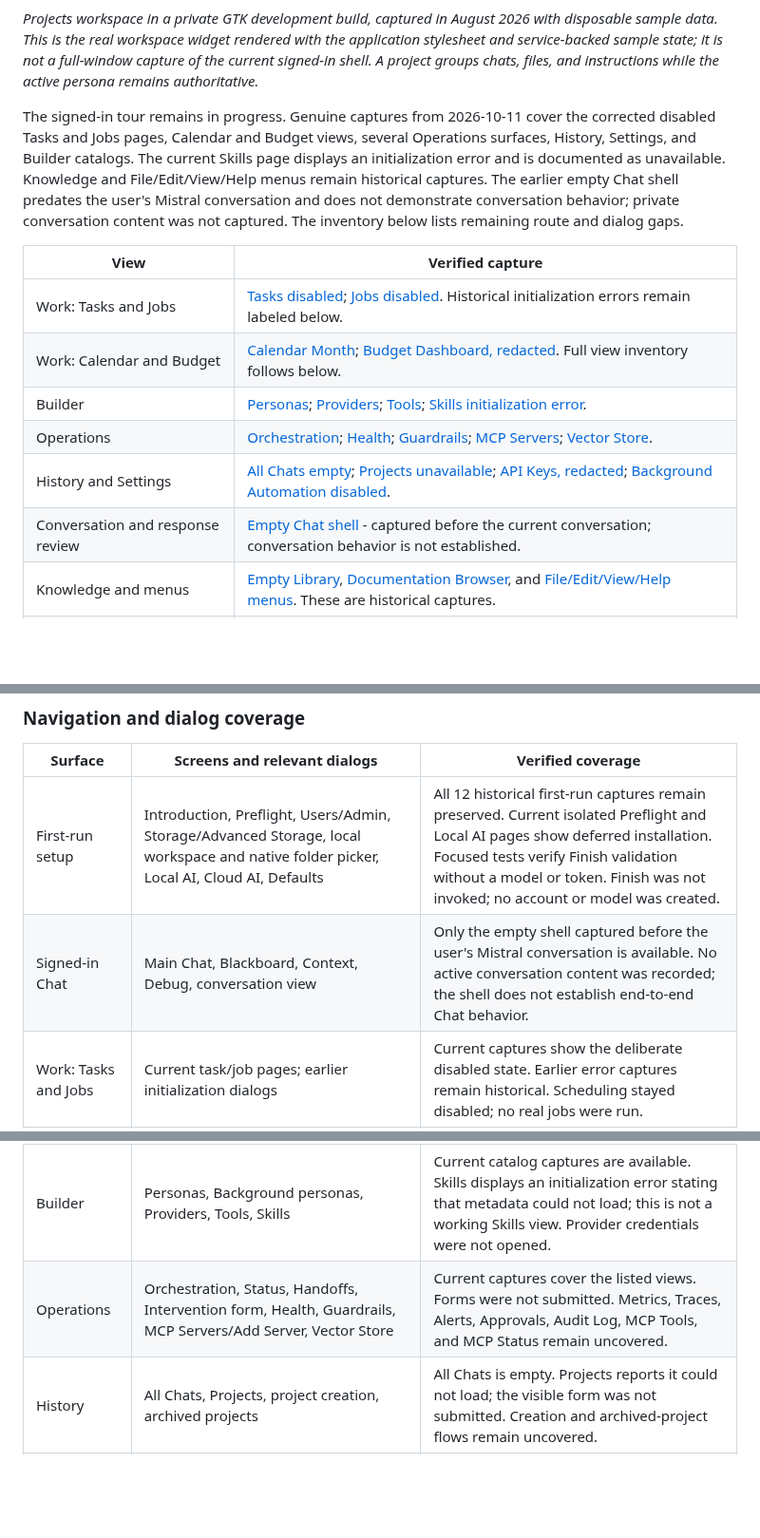
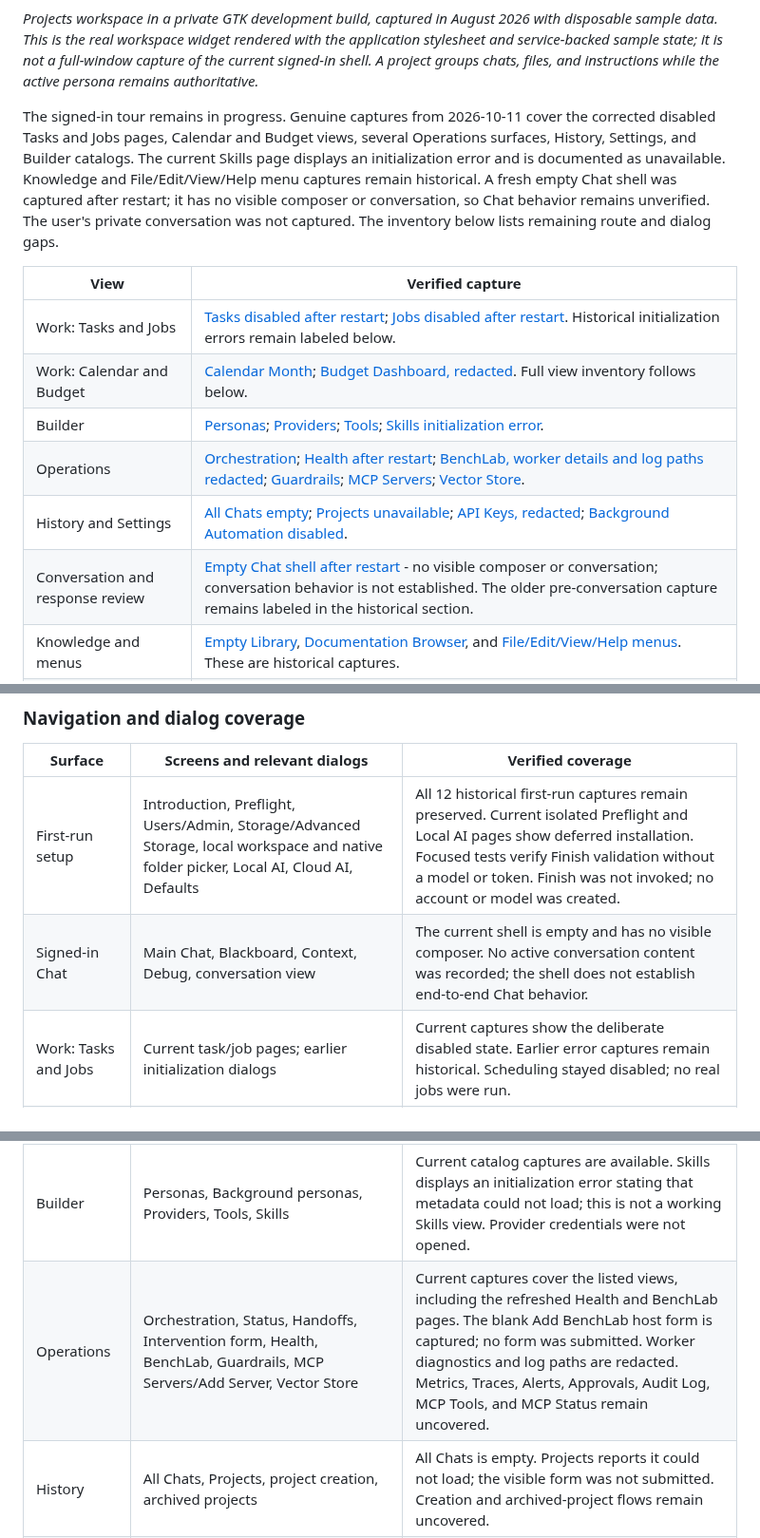
Before and after one commit to ForgeWireLabs/ForgeWire-Overview, a Markdown page: README.md, 3 parts joined by grey strips. Shown at 95% size. Drawn GitHub-style; folded sections open; blank space fills up the shorter version.

Commit message:
docs: extend current ForgeWire screen tour

```diff
--- a/README.md
+++ b/README.md
@@ -75,16 +75,16 @@ Models can be useful and still be wrong, slow, unavailable, or replaced. ForgeWi
 
 *Projects workspace in a private GTK development build, captured in August 2026 with disposable sample data. This is the real workspace widget rendered with the application stylesheet and service-backed sample state; it is not a full-window capture of the current signed-in shell. A project groups chats, files, and instructions while the active persona remains authoritative.*
 
-The signed-in tour remains in progress. Genuine captures from 2026-10-11 cover the corrected disabled Tasks and Jobs pages, Calendar and Budget views, several Operations surfaces, History, Settings, and Builder catalogs. The current Skills page displays an initialization error and is documented as unavailable. Knowledge and File/Edit/View/Help menus remain historical captures. The earlier empty Chat shell predates the user's Mistral conversation and does not demonstrate conversation behavior; private conversation content was not captured. The inventory below lists remaining route and dialog gaps.
+The signed-in tour remains in progress. Genuine captures from 2026-10-11 cover the corrected disabled Tasks and Jobs pages, Calendar and Budget views, several Operations surfaces, History, Settings, and Builder catalogs. The current Skills page displays an initialization error and is documented as unavailable. Knowledge and File/Edit/View/Help menu captures remain historical. A fresh empty Chat shell was captured after restart; it has no visible composer or conversation, so Chat behavior remains unverified. The user's private conversation was not captured. The inventory below lists remaining route and dialog gaps.
 
 | View | Verified capture |
 | --- | --- |
-| Work: Tasks and Jobs | [Tasks disabled](assets/screenshots/signed-in-tour-2026-10-11/tasks-disabled-current.png); [Jobs disabled](assets/screenshots/signed-in-tour-2026-10-11/jobs-disabled-current.png). Historical initialization errors remain labeled below. |
+| Work: Tasks and Jobs | [Tasks disabled after restart](assets/screenshots/signed-in-tour-2026-10-11/tasks-disabled-after-restart.png); [Jobs disabled after restart](assets/screenshots/signed-in-tour-2026-10-11/jobs-disabled-after-restart.png). Historical initialization errors remain labeled below. |
 | Work: Calendar and Budget | [Calendar Month](assets/screenshots/signed-in-tour-2026-10-11/calendar-month-current.png); [Budget Dashboard, redacted](assets/screenshots/signed-in-tour-2026-10-11/budget-dashboard-redacted.png). Full view inventory follows below. |
 | Builder | [Personas](assets/screenshots/signed-in-tour-2026-10-11/builder-personas-current.png); [Providers](assets/screenshots/signed-in-tour-2026-10-11/builder-providers-current.png); [Tools](assets/screenshots/signed-in-tour-2026-10-11/builder-tools-current.png); [Skills initialization error](assets/screenshots/signed-in-tour-2026-10-11/builder-skills-initialization-error-current.png). |
-| Operations | [Orchestration](assets/screenshots/signed-in-tour-2026-10-11/operations-orchestration-current.png); [Health](assets/screenshots/signed-in-tour-2026-10-11/operations-health-current.png); [Guardrails](assets/screenshots/signed-in-tour-2026-10-11/operations-guardrails-current.png); [MCP Servers](assets/screenshots/signed-in-tour-2026-10-11/operations-mcp-servers-current.png); [Vector Store](assets/screenshots/signed-in-tour-2026-10-11/operations-vector-store-current.png). |
+| Operations | [Orchestration](assets/screenshots/signed-in-tour-2026-10-11/operations-orchestration-current.png); [Health after restart](assets/screenshots/signed-in-tour-2026-10-11/operations-observability-health-after-restart.png); [BenchLab, worker details and log paths redacted](assets/screenshots/signed-in-tour-2026-10-11/operations-benchlab-after-restart.png); [Guardrails](assets/screenshots/signed-in-tour-2026-10-11/operations-guardrails-current.png); [MCP Servers](assets/screenshots/signed-in-tour-2026-10-11/operations-mcp-servers-current.png); [Vector Store](assets/screenshots/signed-in-tour-2026-10-11/operations-vector-store-current.png). |
 | History and Settings | [All Chats empty](assets/screenshots/signed-in-tour-2026-10-11/history-all-chats-empty.png); [Projects unavailable](assets/screenshots/signed-in-tour-2026-10-11/history-projects-unavailable-current.png); [API Keys, redacted](assets/screenshots/signed-in-tour-2026-10-11/settings-api-keys-redacted.png); [Background Automation disabled](assets/screenshots/signed-in-tour-2026-10-11/settings-background-automation-disabled.png). |
-| Conversation and response review | [Empty Chat shell](assets/screenshots/signed-in-tour-2026-10-10/chat-empty-before-user-conversation.png) - captured before the current conversation; conversation behavior is not established. |
+| Conversation and response review | [Empty Chat shell after restart](assets/screenshots/signed-in-tour-2026-10-11/chat-empty-current.png) - no visible composer or conversation; conversation behavior is not established. The older pre-conversation capture remains labeled in the historical section. |
 | Knowledge and menus | [Empty Library](assets/screenshots/signed-in-tour-2026-10-10/knowledge-library.png), [Documentation Browser](assets/screenshots/signed-in-tour-2026-10-10/knowledge-docs.png), and [File/Edit/View/Help menus](assets/screenshots/signed-in-tour-2026-10-10/file-menu.png). These are historical captures. |
 | Fabric operator and runner surfaces | Private development; not shown. |
 
@@ -197,13 +197,13 @@ These screens show initialization errors and the blank Work content area before
 | Surface | Screens and relevant dialogs | Verified coverage |
 | --- | --- | --- |
 | First-run setup | Introduction, Preflight, Users/Admin, Storage/Advanced Storage, local workspace and native folder picker, Local AI, Cloud AI, Defaults | All 12 historical first-run captures remain preserved. Current isolated Preflight and Local AI pages show deferred installation. Focused tests verify Finish validation without a model or token. Finish was not invoked; no account or model was created. |
-| Signed-in Chat | Main Chat, Blackboard, Context, Debug, conversation view | Only the empty shell captured before the user's Mistral conversation is available. No active conversation content was recorded; the shell does not establish end-to-end Chat behavior. |
+| Signed-in Chat | Main Chat, Blackboard, Context, Debug, conversation view | The current shell is empty and has no visible composer. No active conversation content was recorded; the shell does not establish end-to-end Chat behavior. |
 | Work: Tasks and Jobs | Current task/job pages; earlier initialization dialogs | Current captures show the deliberate disabled state. Earlier error captures remain historical. Scheduling stayed disabled; no real jobs were run. |
 | Work: Calendar | Month, Week, Day, Agenda, Sources, Categories, Settings, Sync | All eight listed pages captured on 2026-10-11. |
 | Work: Budget | Dashboard, Policies, History, Reports, Alerts, Channels | All six listed pages captured on 2026-10-11. Financial totals and history entries were redacted where visible. |
 | Knowledge | Library, Docs, Memory, RAG | Library and Docs are historical captures. No separate Memory route appeared. RAG was off and left unchanged; no separate RAG view was captured. |
 | Builder | Personas, Background personas, Providers, Tools, Skills | Current catalog captures are available. Skills displays an initialization error stating that metadata could not load; this is not a working Skills view. Provider credentials were not opened. |
-| Operations | Orchestration, Status, Handoffs, Intervention form, Health, Guardrails, MCP Servers/Add Server, Vector Store | Current captures cover the listed views. Forms were not submitted. Metrics, Traces, Alerts, Approvals, Audit Log, MCP Tools, and MCP Status remain uncovered. |
+| Operations | Orchestration, Status, Handoffs, Intervention form, Health, BenchLab, Guardrails, MCP Servers/Add Server, Vector Store | Current captures cover the listed views, including the refreshed Health and BenchLab pages. The blank Add BenchLab host form is captured; no form was submitted. Worker diagnostics and log paths are redacted. Metrics, Traces, Alerts, Approvals, Audit Log, MCP Tools, and MCP Status remain uncovered. |
 | History | All Chats, Projects, project creation, archived projects | All Chats is empty. Projects reports it could not load; the visible form was not submitted. Creation and archived-project flows remain uncovered. |
 | Settings | API Keys, Search & Weather, Image Generation, Communication Channels, Message Bus, Calendar Sources, Speech providers, Background Automation, Keyboard Shortcuts, Backups, Factory Reset | Current captures cover the listed pages. Credentials and conversation metadata are masked. Automation remains disabled. Backup/restore and factory-reset actions were not run; the factory-reset page is a safe inspection only. |
 | Other navigation | Account, global search, notifications | Not yet captured. |
```
Also changed, not shown: other parts of README.md (+1 -1 lines), assets/screenshots/signed-in-tour-2026-10-11/chat-empty-current.png (added), assets/screenshots/signed-in-tour-2026-10-11/jobs-disabled-after-restart.png (added), assets/screenshots/signed-in-tour-2026-10-11/operations-add-benchlab-host-dialog.png (added), assets/screenshots/signed-in-tour-2026-10-11/operations-benchlab-after-restart.png (added), assets/screenshots/signed-in-tour-2026-10-11/operations-observability-health-after-restart.png (added), assets/screenshots/signed-in-tour-2026-10-11/tasks-disabled-after-restart.png (added).
